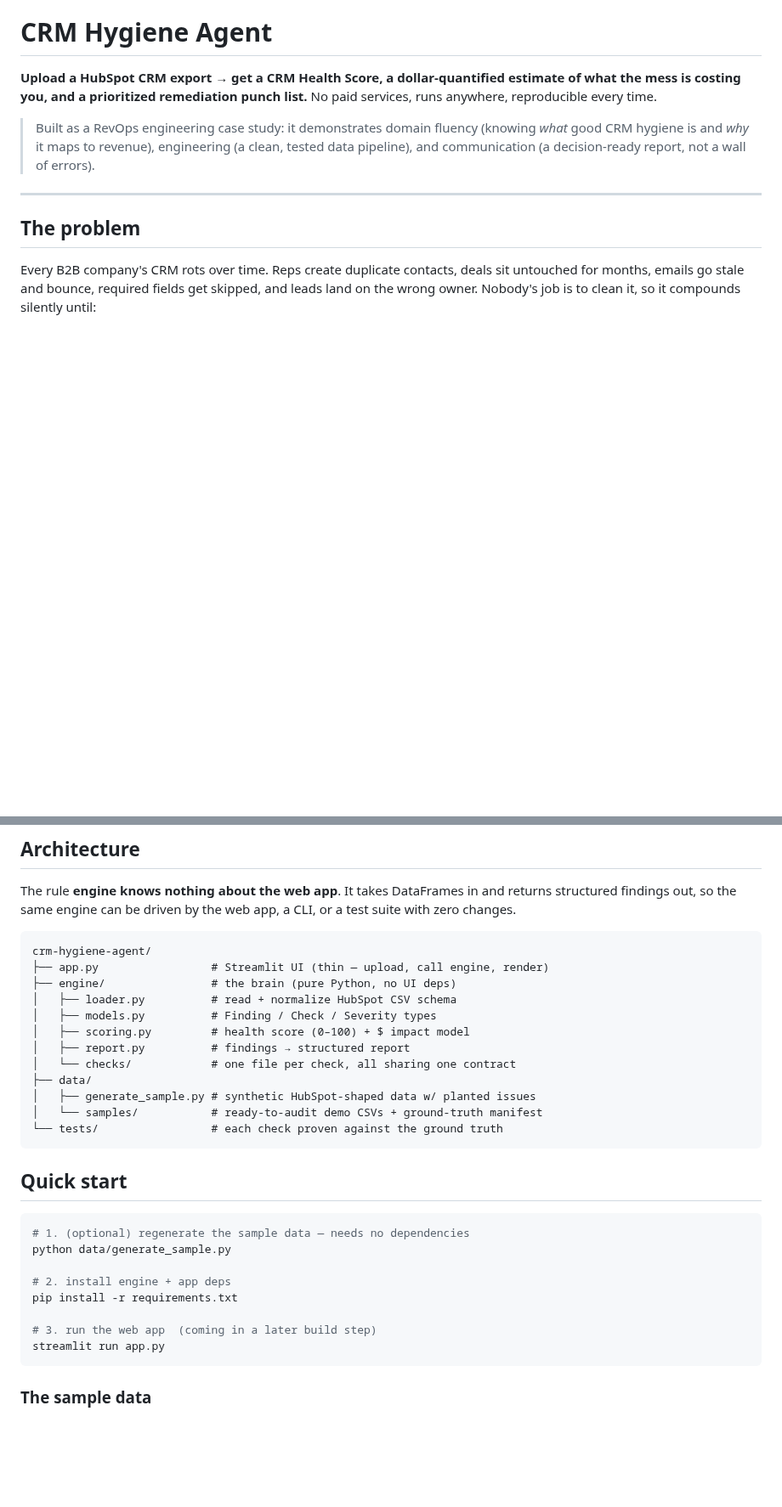
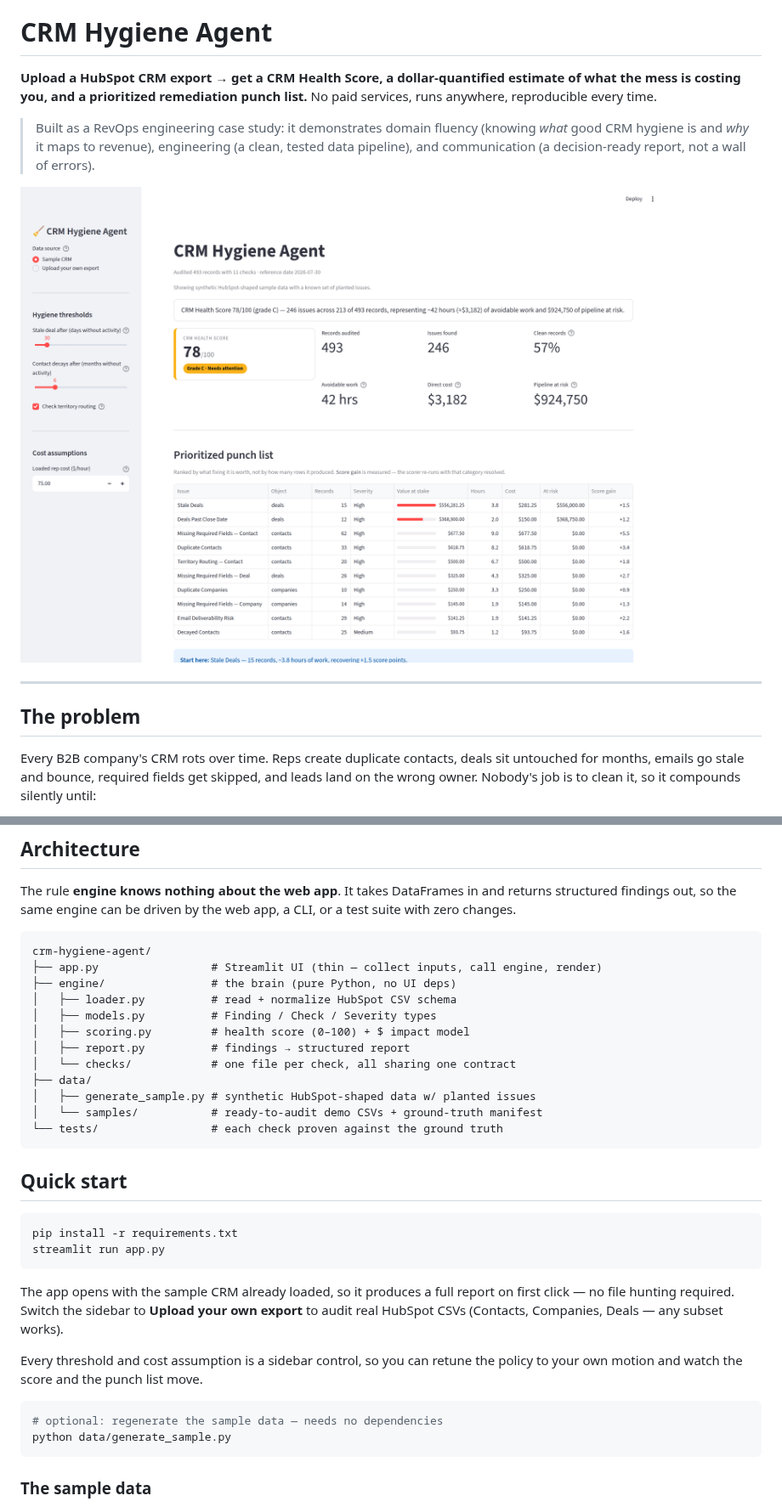
Before and after one commit to mareopuzo/crm-hygiene-agent, a Markdown page: README.md, 2 parts joined by grey strips. Shown at 85% size. GitHub-like rendering; pictures changed too: docs/screenshot.png (added); blank space fills up the shorter version.

````diff
--- a/README.md
+++ b/README.md
@@ -3,6 +3,8 @@
 **Upload a HubSpot CRM export → get a CRM Health Score, a dollar-quantified estimate of what the mess is costing you, and a prioritized remediation punch list.** No paid services, runs anywhere, reproducible every time.
 
 > Built as a RevOps engineering case study: it demonstrates domain fluency (knowing *what* good CRM hygiene is and *why* it maps to revenue), engineering (a clean, tested data pipeline), and communication (a decision-ready report, not a wall of errors).
+
+![CRM Hygiene Agent](docs/screenshot.png)
 
 ---
 
@@ -68,7 +70,7 @@ The rule **engine knows nothing about the web app**. It takes DataFrames in and
 
 ```
 crm-hygiene-agent/
-├── app.py                 # Streamlit UI (thin — upload, call engine, render)
+├── app.py                 # Streamlit UI (thin — collect inputs, call engine, render)
 ├── engine/                # the brain (pure Python, no UI deps)
 │   ├── loader.py          # read + normalize HubSpot CSV schema
 │   ├── models.py          # Finding / Check / Severity types
@@ -84,14 +86,17 @@ crm-hygiene-agent/
 ## Quick start
 
 ```bash
-# 1. (optional) regenerate the sample data — needs no dependencies
+pip install -r requirements.txt
+streamlit run app.py
+```
+
+The app opens with the sample CRM already loaded, so it produces a full report on first click — no file hunting required. Switch the sidebar to **Upload your own export** to audit real HubSpot CSVs (Contacts, Companies, Deals — any subset works).
+
+Every threshold and cost assumption is a sidebar control, so you can retune the policy to your own motion and watch the score and the punch list move.
+
+```bash
+# optional: regenerate the sample data — needs no dependencies
 python data/generate_sample.py
-
-# 2. install engine + app deps
-pip install -r requirements.txt
-
-# 3. run the web app  (coming in a later build step)
-streamlit run app.py
 ```
 
 ### The sample data
````
Also changed, not shown: other parts of README.md (+1 -1 lines), 4 other files.
